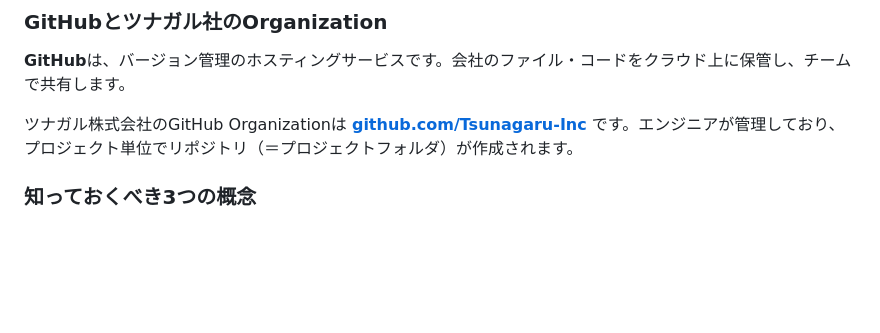
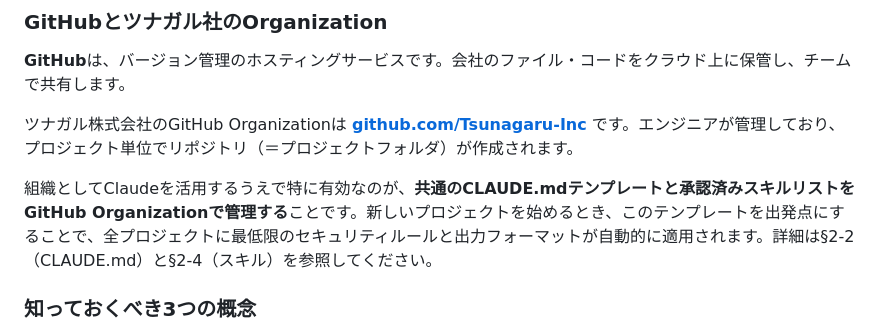
Before and after one commit to Tsunagaru-Inc/claude-manual, a Markdown page: sections/01_setup.md, the part around the change. Drawn GitHub-style; blank space fills up the shorter version.

```diff
--- a/sections/01_setup.md
+++ b/sections/01_setup.md
@@ -95,12 +95,10 @@ Claude Codeを使ってプロジェクトを進める場合、作業の記録に
 
 ツナガル株式会社のGitHub Organizationは **[github.com/Tsunagaru-Inc](https://github.com/Tsunagaru-Inc)** です。エンジニアが管理しており、プロジェクト単位でリポジトリ（＝プロジェクトフォルダ）が作成されます。
 
-<!--
-TODO: Mention that organization level claude.md templates and skills are
-     possible and a good thing to have.
-OPTIM: Once company-standard CLAUDE.md templates and approved skills
-     are maintained in the org, add a direct link here.
--->
+<!-- OPTIM: Once company-standard CLAUDE.md templates and approved skills
+     are maintained in the org, replace the paragraph below with a direct link. -->
+
+組織としてClaudeを活用するうえで特に有効なのが、**共通のCLAUDE.mdテンプレートと承認済みスキルリストをGitHub Organizationで管理する**ことです。新しいプロジェクトを始めるとき、このテンプレートを出発点にすることで、全プロジェクトに最低限のセキュリティルールと出力フォーマットが自動的に適用されます。詳細は§2-2（CLAUDE.md）と§2-4（スキル）を参照してください。
 
 ### 知っておくべき3つの概念
 
```
Also changed, not shown: sections/00_overview.md (+1 -1 lines), sections/02_usage.md (+25 -11 lines).
